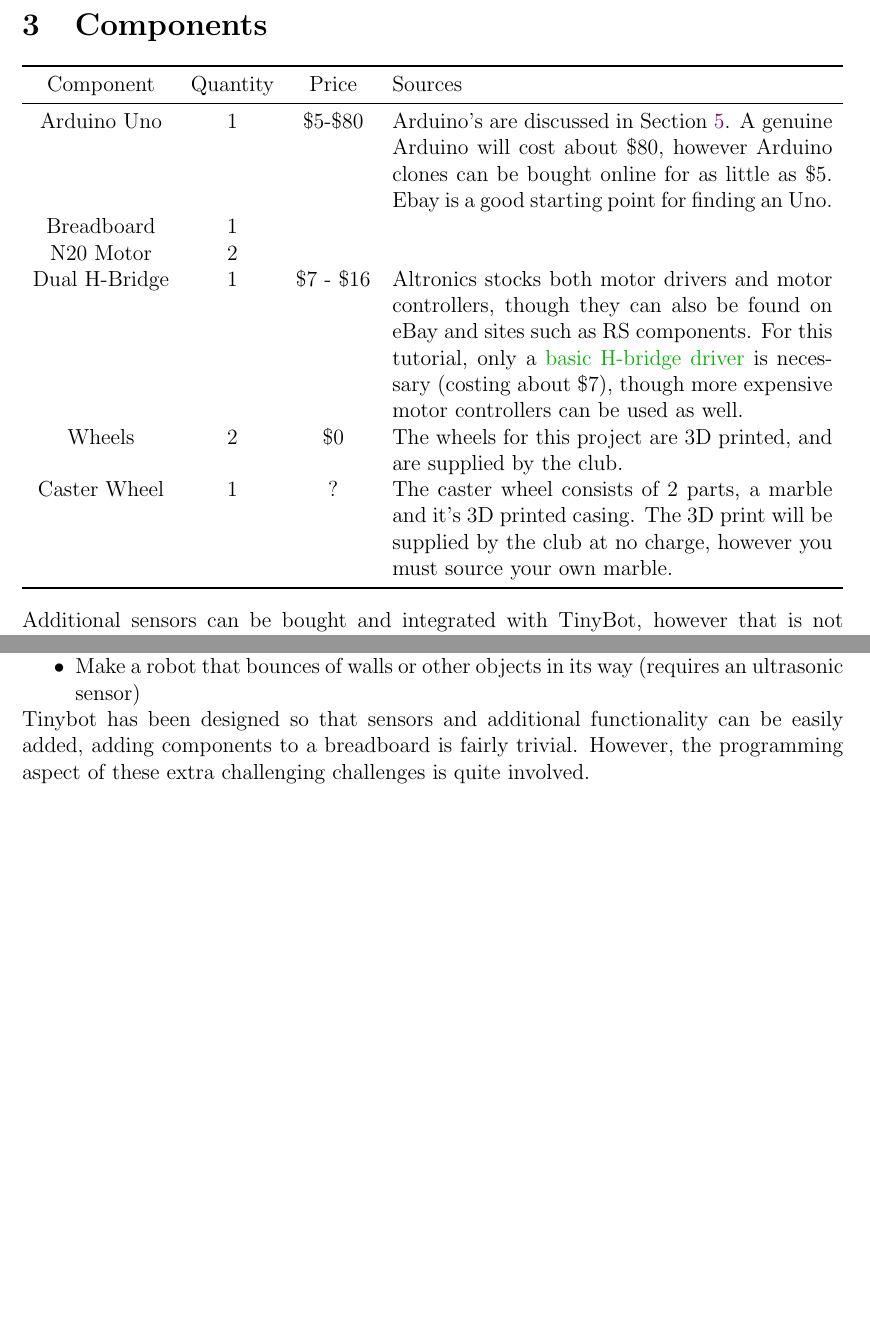
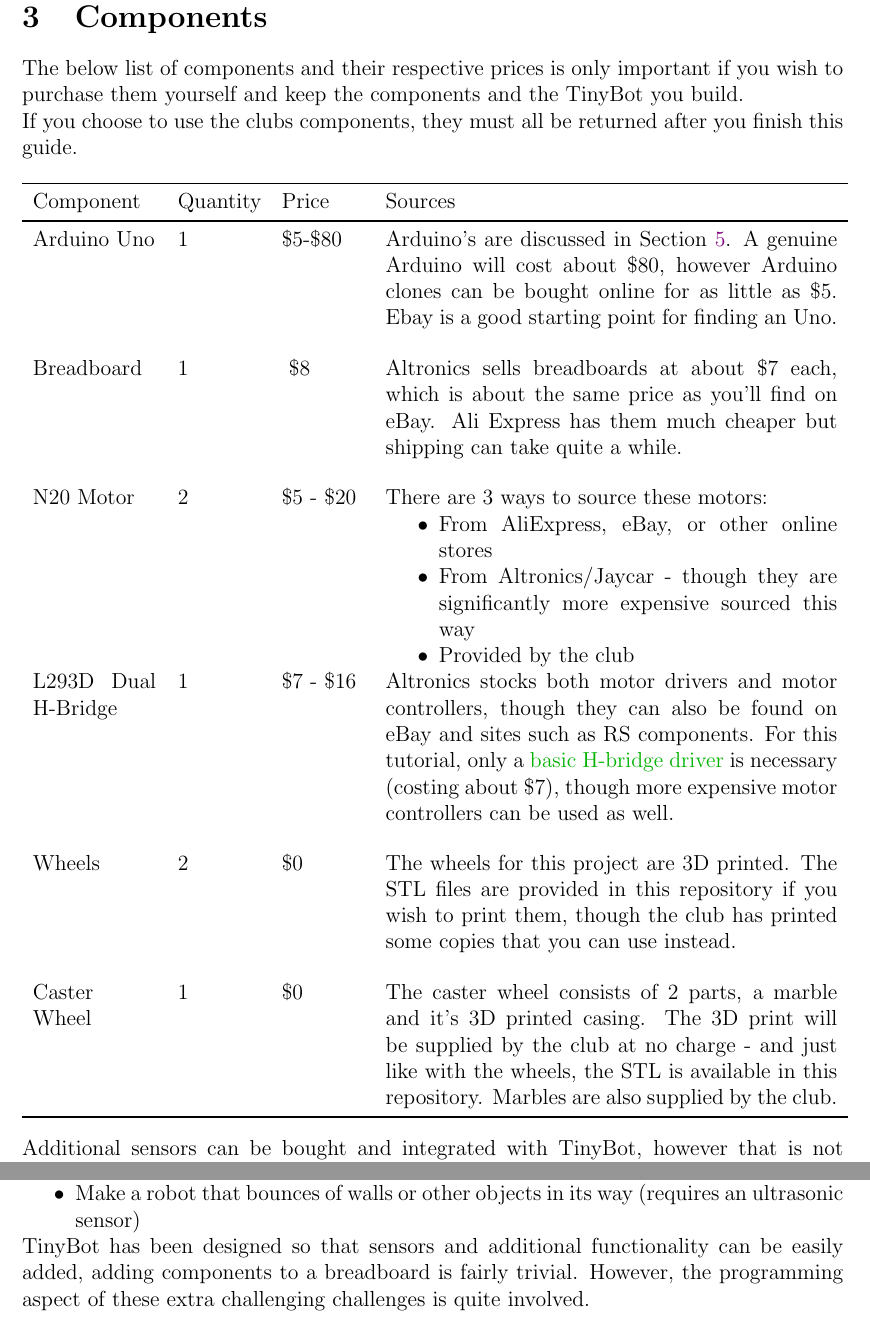
Before and after one commit to curtinrobotics/TrainingResources, a LaTeX document (TinyBot/TinyBot.tex): two parts of pages 3 and 19 of 19 before the commit and two parts of pages 4 and 20 of 20 after it, joined at a grey line, cut so that both start at the same text, the shorter picture padded with empty space. Compiled offline with pdfLaTeX.

Commit message:
local and online component prices

```diff
--- a/TinyBot/TinyBot.tex
+++ b/TinyBot/TinyBot.tex
@@ -266,19 +266,30 @@
     \item Basic coding skills
 \end{itemize}
 
+\pagebreak
 \section{Components}\label{sec:components}
 
-\begin{tabularx}{\linewidth}{cccX}
+The below list of components and their respective prices is only important if you wish to purchase them yourself and keep the components and the TinyBot you build.
+
+If you choose to use the clubs components, they must all be returned after you finish this guide. \\
+
+
+\begin{tabular}{p{0.15\textwidth} p{0.1\textwidth} p{0.1\textwidth} p{0.55\textwidth}}
     \toprule
     Component & Quantity & Price & Sources \\ \midrule
-    Arduino Uno & 1 & \$5-\$80 & Arduino's are discussed in Section \ref{sec:microcontroller}. A genuine Arduino will cost about \$80, however Arduino clones can be bought online for as little as \$5. Ebay is a good starting point for finding an Uno. \\
-    Breadboard & 1 & & \\
-    N20 Motor & 2 & & \\
-    Dual H-Bridge & 1 & \$7 - \$16&   Altronics stocks both motor drivers and motor controllers, though they can also be found on eBay and sites such as RS components. For this tutorial, only a \href{https://www.altronics.com.au/p/z2900-l293d-motor-drive-ic/}{basic H-bridge driver} is necessary (costing about \$7), though more expensive motor controllers can be used as well.\\
-    Wheels & 2& \$0 & The wheels for this project are 3D printed, and are supplied by the club. \\
-    Caster Wheel & 1 & ? & The caster wheel consists of 2 parts, a marble and it's 3D printed casing. The 3D print will be supplied by the club at no charge, however you must source your own marble.\\
+    Arduino Uno & 1 & \$5-\$80 & Arduino's are discussed in Section \ref{sec:microcontroller}. A genuine Arduino will cost about \$80, however Arduino clones can be bought online for as little as \$5. Ebay is a good starting point for finding an Uno. \\[2cm]
+    Breadboard & 1 & ~\$8& Altronics sells breadboards at about \$7 each, which is about the same price as you'll find on eBay. Ali Express has them much cheaper but shipping can take quite a while. \\[2cm]
+    N20 Motor & 2 & \$5 - \$20 & There are 3 ways to source these motors: \begin{itemize}
+      \item From AliExpress, eBay, or other online stores
+      \item From Altronics/Jaycar - though they are significantly more expensive sourced this way
+      \item Provided by the club
+    \end{itemize} \\[2cm]
+    L293D Dual H-Bridge & 1 & \$7 - \$16&   Altronics stocks both motor drivers and motor controllers, though they can also be found on eBay and sites such as RS components. For this tutorial, only a \href{https://www.altronics.com.au/p/z2900-l293d-motor-drive-ic/}{basic H-bridge driver} is necessary (costing about \$7), though more expensive motor controllers can be used as well. \\[3cm]
+
+    Wheels & 2& \$0 & The wheels for this project are 3D printed. The STL files are provided in this repository if you wish to print them, though the club has printed some copies that you can use instead. \\[2cm]
+    Caster Wheel & 1 & \$0 & The caster wheel consists of 2 parts, a marble and it's 3D printed casing. The 3D print will be supplied by the club at no charge - and just like with the wheels, the STL is available in this repository. Marbles are also supplied by the club. \\
     \bottomrule
-\end{tabularx}
+\end{tabular}
 
 \bigskip
 
@@ -322,7 +333,7 @@
     \item Make a line following robot (requires a light sensor)
     \item Make a robot that bounces of walls or other objects in its way (requires an ultrasonic sensor)
 \end{itemize}
-Tinybot has been designed so that sensors and additional functionality can be easily added, adding components to a breadboard is fairly trivial. However, the programming aspect of these extra challenging challenges is quite involved.
+TinyBot has been designed so that sensors and additional functionality can be easily added, adding components to a breadboard is fairly trivial. However, the programming aspect of these extra challenging challenges is quite involved.
 
 
 \end{document}
```
Also changed, not shown: TinyBot/TinyBot.tex (2 more changed lines).
